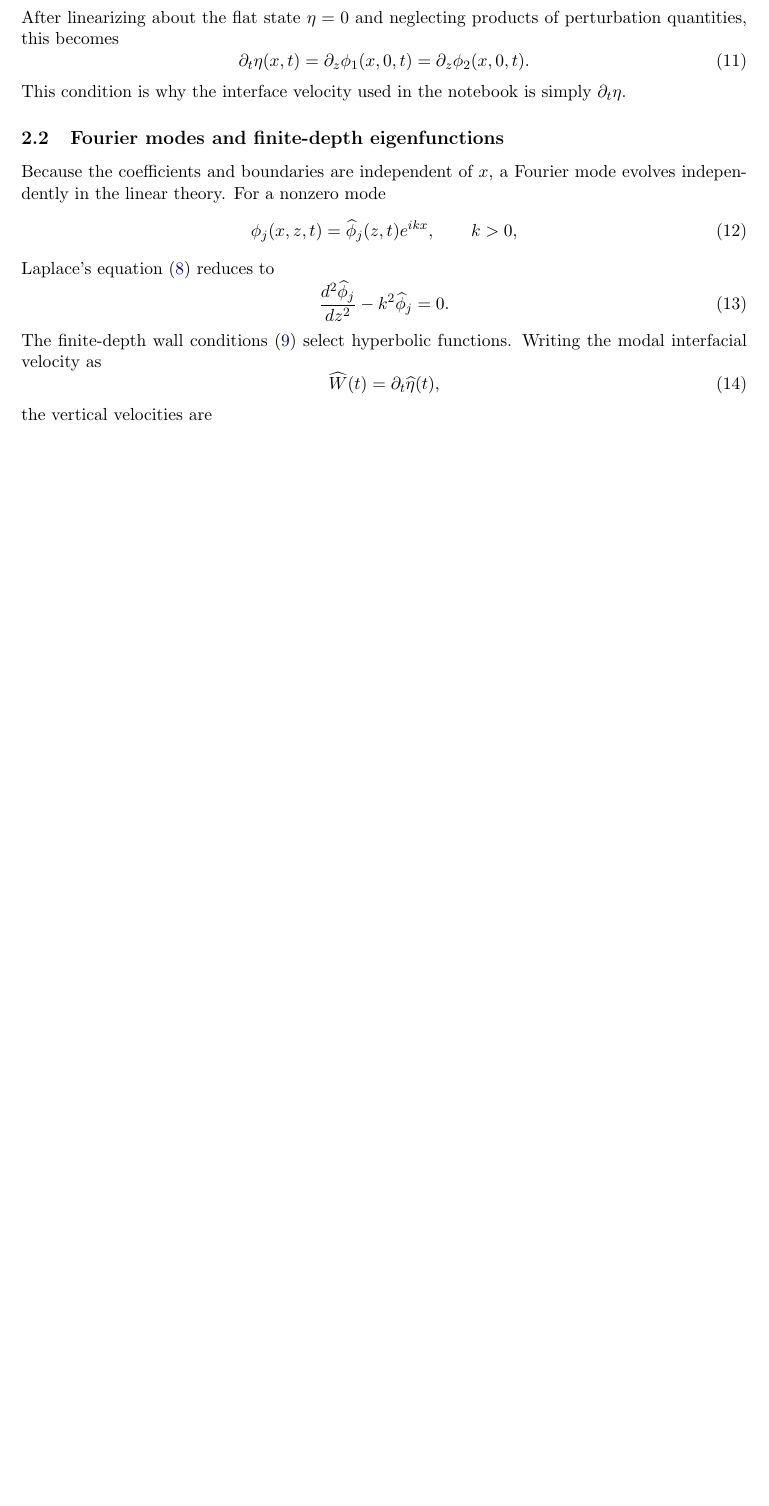
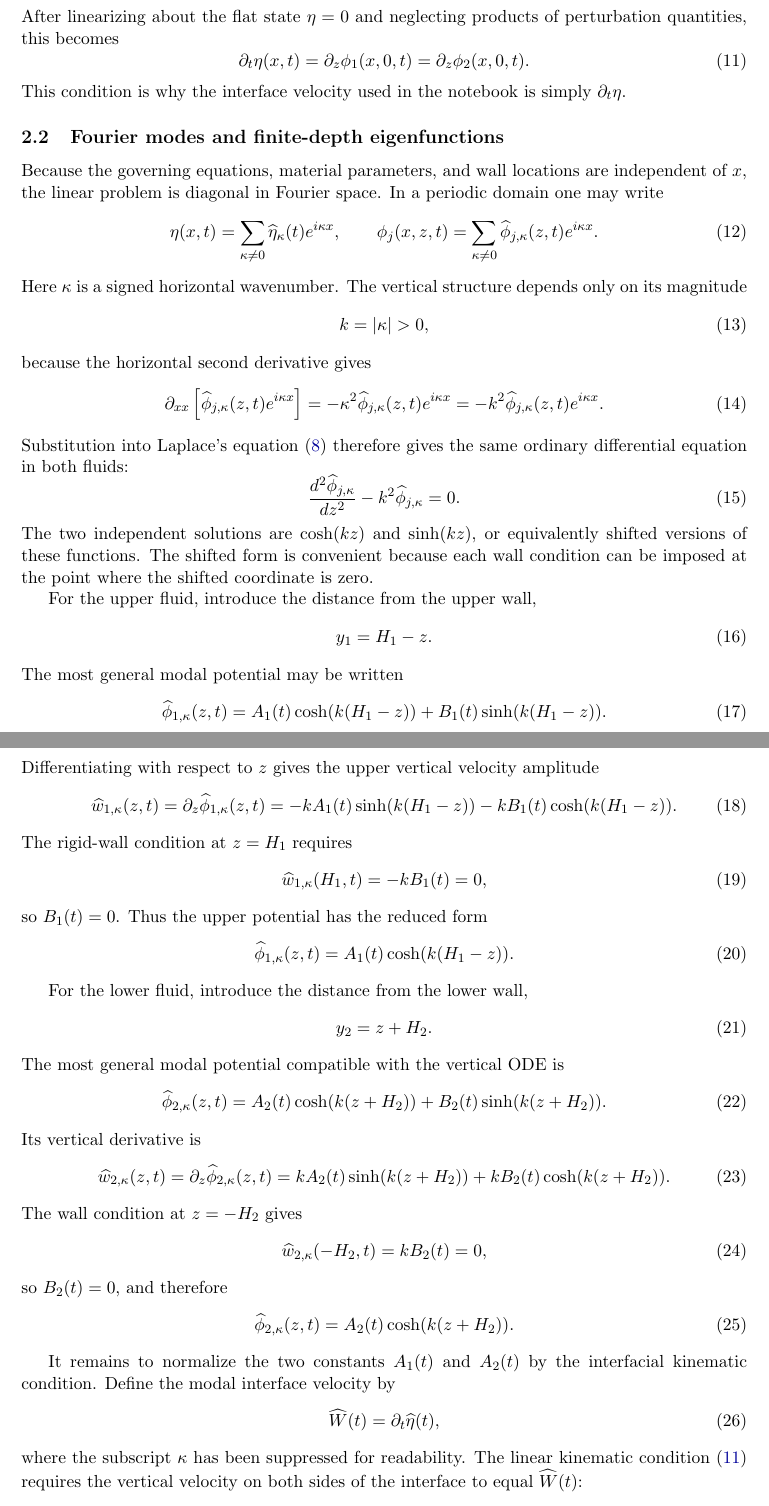
Before and after one commit to Extremumm/RT_IVP, a LaTeX paper (rt_finite_depth_ivp_note.tex): part of page 2 of 9 before the commit and two parts of pages 2 and 3 of 10 after it, the two joined at a grey line, cut so that both start at the same text, the shorter picture padded with empty space. Compiled offline with pdfLaTeX.

Commit message:
Expand finite-depth Fourier derivation

```diff
--- a/rt_finite_depth_ivp_note.tex
+++ b/rt_finite_depth_ivp_note.tex
@@ -117,20 +117,127 @@ This condition is why the interface velocity used in the notebook is simply $\pa
 
 \subsection{Fourier modes and finite-depth eigenfunctions}
 
-Because the coefficients and boundaries are independent of $x$, a Fourier mode evolves independently in the linear theory.  For a nonzero mode
+Because the governing equations, material parameters, and wall locations are independent of $x$, the linear problem is diagonal in Fourier space.  In a periodic domain one may write
 \begin{equation}
-    \phi_j(x,z,t)=\widehat{\phi}_{j}(z,t)e^{ikx},
-    \qquad k>0,
+    \eta(x,t)
+    =
+    \sum_{\kappa\neq 0}
+    \widehat{\eta}_{\kappa}(t)e^{i\kappa x},
+    \qquad
+    \phi_j(x,z,t)
+    =
+    \sum_{\kappa\neq 0}
+    \widehat{\phi}_{j,\kappa}(z,t)e^{i\kappa x}.
+    \label{eq:background_fourier_expansion}
 \end{equation}
-Laplace's equation \eqref{eq:laplace_potential} reduces to
+Here $\kappa$ is a signed horizontal wavenumber.  The vertical structure depends only on its magnitude
 \begin{equation}
-    \frac{d^2\widehat{\phi}_j}{dz^2}-k^2\widehat{\phi}_j=0.
+    k=|\kappa|>0,
 \end{equation}
-The finite-depth wall conditions \eqref{eq:potential_wall_conditions} select hyperbolic functions.  Writing the modal interfacial velocity as
+because the horizontal second derivative gives
+\begin{equation}
+    \partial_{xx}
+    \left[
+    \widehat{\phi}_{j,\kappa}(z,t)e^{i\kappa x}
+    \right]
+    =
+    -\kappa^2
+    \widehat{\phi}_{j,\kappa}(z,t)e^{i\kappa x}
+    =
+    -k^2
+    \widehat{\phi}_{j,\kappa}(z,t)e^{i\kappa x}.
+\end{equation}
+Substitution into Laplace's equation \eqref{eq:laplace_potential} therefore gives the same ordinary differential equation in both fluids:
+\begin{equation}
+    \frac{d^2\widehat{\phi}_{j,\kappa}}{dz^2}
+    -
+    k^2\widehat{\phi}_{j,\kappa}
+    =
+    0.
+    \label{eq:vertical_potential_ode}
+\end{equation}
+The two independent solutions are $\cosh(kz)$ and $\sinh(kz)$, or equivalently shifted versions of these functions.  The shifted form is convenient because each wall condition can be imposed at the point where the shifted coordinate is zero.
+
+For the upper fluid, introduce the distance from the upper wall,
+\begin{equation}
+    y_1=H_1-z.
+\end{equation}
+The most general modal potential may be written
+\begin{equation}
+    \widehat{\phi}_{1,\kappa}(z,t)
+    =
+    A_1(t)\cosh(k(H_1-z))
+    +
+    B_1(t)\sinh(k(H_1-z)).
+    \label{eq:upper_general_potential}
+\end{equation}
+Differentiating with respect to $z$ gives the upper vertical velocity amplitude
+\begin{equation}
+    \widehat{w}_{1,\kappa}(z,t)
+    =
+    \partial_z\widehat{\phi}_{1,\kappa}(z,t)
+    =
+    -kA_1(t)\sinh(k(H_1-z))
+    -
+    kB_1(t)\cosh(k(H_1-z)).
+\end{equation}
+The rigid-wall condition at $z=H_1$ requires
+\begin{equation}
+    \widehat{w}_{1,\kappa}(H_1,t)
+    =
+    -kB_1(t)
+    =
+    0,
+\end{equation}
+so $B_1(t)=0$.  Thus the upper potential has the reduced form
+\begin{equation}
+    \widehat{\phi}_{1,\kappa}(z,t)
+    =
+    A_1(t)\cosh(k(H_1-z)).
+\end{equation}
+
+For the lower fluid, introduce the distance from the lower wall,
+\begin{equation}
+    y_2=z+H_2.
+\end{equation}
+The most general modal potential compatible with the vertical ODE is
+\begin{equation}
+    \widehat{\phi}_{2,\kappa}(z,t)
+    =
+    A_2(t)\cosh(k(z+H_2))
+    +
+    B_2(t)\sinh(k(z+H_2)).
+    \label{eq:lower_general_potential}
+\end{equation}
+Its vertical derivative is
+\begin{equation}
+    \widehat{w}_{2,\kappa}(z,t)
+    =
+    \partial_z\widehat{\phi}_{2,\kappa}(z,t)
+    =
+    kA_2(t)\sinh(k(z+H_2))
+    +
+    kB_2(t)\cosh(k(z+H_2)).
+\end{equation}
+The wall condition at $z=-H_2$ gives
+\begin{equation}
+    \widehat{w}_{2,\kappa}(-H_2,t)
+    =
+    kB_2(t)
+    =
+    0,
+\end{equation}
+so $B_2(t)=0$, and therefore
+\begin{equation}
+    \widehat{\phi}_{2,\kappa}(z,t)
+    =
+    A_2(t)\cosh(k(z+H_2)).
+\end{equation}
+
+It remains to normalize the two constants $A_1(t)$ and $A_2(t)$ by the interfacial kinematic condition.  Define the modal interface velocity by
 \begin{equation}
     \widehat{W}(t)=\partial_t\widehat{\eta}(t),
+    \label{eq:modal_interface_velocity}
 \end{equation}
-the vertical velocities are
-\begin{align}
-    \widehat{w}_1(z,t)
-    &=
+where the subscript $\kappa$ has been suppressed for readability.  The linear kinematic condition \eqref{eq:linear_kinematic_condition} requires the vertical velocity on both sides of the interface to equal $\widehat{W}(t)$:
+\begin{equation}
@@ -137,4 +272 @@ the vertical velocities are
     \widehat{W}(t)
-    \frac{\sinh(k(H_1-z))}{\sinh(kH_1)},
-    \label{eq:background_upper_shape}\\
-    \widehat{w}_2(z,t)
@@ -142,4 +298,3 @@ the vertical velocities are
     \widehat{W}(t)
     \frac{\sinh(k(z+H_2))}{\sinh(kH_2)}.
     \label{eq:background_lower_shape}
-\end{align}
@@ -148,0 +308,2 @@ These shapes equal $\widehat{W}$ at the interface and vanish at the rigid walls.
+    \widehat{w}_{1,\kappa}(0,t)=\widehat{w}_{2,\kappa}(0,t)=\widehat{W}(t).
+\end{equation}
```
Also changed, not shown: rt_finite_depth_ivp_note.pdf, rt_finite_depth_ivp_note.tex (79 more changed lines).
